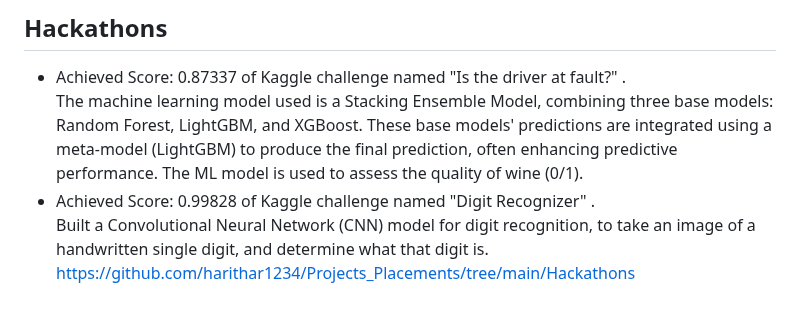
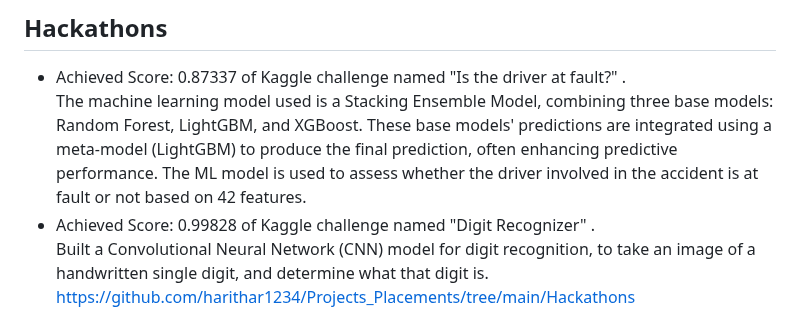
Before and after one commit to harithar1234/Projects_Placements, a Markdown page: README.md, the part around the change. Rendered like a GitHub page.

```diff
--- a/README.md
+++ b/README.md
@@ -45,7 +45,7 @@ https://github.com/harithar1234/Projects_Placements/tree/main/Steganalysis
 
 ## Hackathons
 * Achieved Score: 0.87337 of  Kaggle challenge named "Is the driver at fault?" . <br>
-The machine learning model used is a Stacking Ensemble Model, combining three base models: Random Forest, LightGBM, and XGBoost. These base models' predictions are integrated using a meta-model (LightGBM) to produce the final prediction, often enhancing predictive performance. The ML model is used to assess the quality of wine (0/1). <br>
+The machine learning model used is a Stacking Ensemble Model, combining three base models: Random Forest, LightGBM, and XGBoost. These base models' predictions are integrated using a meta-model (LightGBM) to produce the final prediction, often enhancing predictive performance. The ML model is used to assess whether the driver involved in the accident is at fault or not based on 42 features. <br>
 * Achieved Score: 0.99828 of  Kaggle challenge named "Digit Recognizer"  .<br>
   Built a Convolutional Neural Network (CNN) model for digit recognition, to take an image of a handwritten single digit, and determine what that digit is. <br>
 https://github.com/harithar1234/Projects_Placements/tree/main/Hackathons
```
